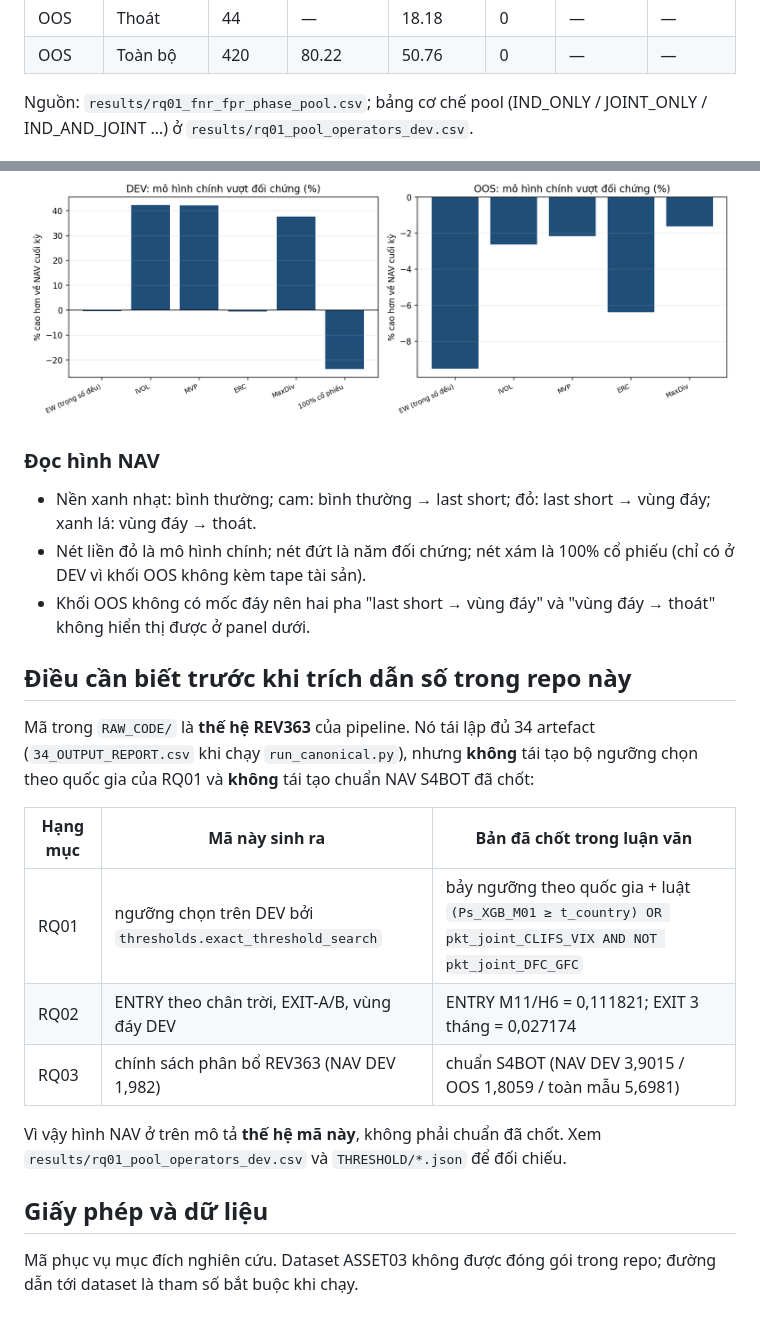
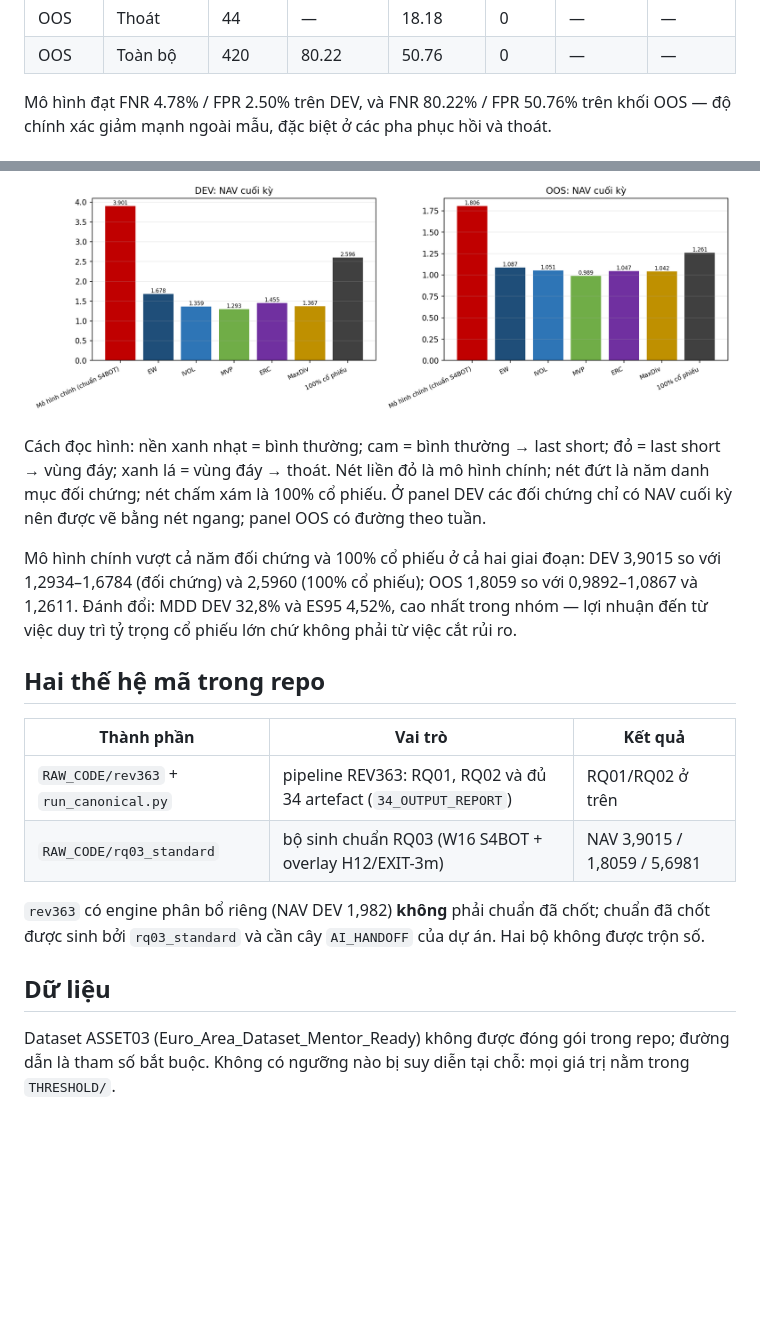
Before and after one commit to LyanMas7/euro-area-stress-regime-allocation, a Markdown page: README.md, 2 parts joined by grey strips. Rendered like a GitHub page; pictures changed too: results/fig_rq03_nav_dev_oos.png, results/fig_rq03_terminal.png (added); blank space fills up the shorter version.

```diff
--- a/README.md
+++ b/README.md
@@ -46,8 +47,9 @@ tầng chỉ báo riêng lẻ; "pool" là quyết định sau khi hợp phiếu
 | OOS | Thoát | 44 | — | 18.18 | 0 | — | — |
 | OOS | Toàn bộ | 420 | 80.22 | 50.76 | 0 | — | — |
 
-Nguồn: `results/rq01_fnr_fpr_phase_pool.csv`; bảng cơ chế pool (IND_ONLY / JOINT_ONLY /
-IND_AND_JOINT …) ở `results/rq01_pool_operators_dev.csv`.
+Mô hình đạt FNR 4.78% / FPR 2.50% trên DEV,
+và FNR 80.22% / FPR 50.76% trên khối OOS —
+độ chính xác giảm mạnh ngoài mẫu, đặc biệt ở các pha phục hồi và thoát.
 
 ![RQ01](results/fig_rq01_phase_pool.png)
 
@@ -101,32 +114,29 @@ Số tuần theo từng pha vòng đời (bình thường → last short → vù
 
 
 ![RQ03 NAV](results/fig_rq03_nav_dev_oos.png)
-![RQ03 excess](results/fig_rq03_excess.png)
+![RQ03 terminal](results/fig_rq03_terminal.png)
 
-### Đọc hình NAV
-* Nền xanh nhạt: bình thường; cam: bình thường → last short; đỏ: last short → vùng đáy;
-  xanh lá: vùng đáy → thoát.
-* Nét liền đỏ là mô hình chính; nét đứt là năm đối chứng; nét xám là 100% cổ phiếu
-  (chỉ có ở DEV vì khối OOS không kèm tape tài sản).
-* Khối OOS không có mốc đáy nên hai pha "last short → vùng đáy" và "vùng đáy → thoát"
-  không hiển thị được ở panel dưới.
+Cách đọc hình: nền xanh nhạt = bình thường; cam = bình thường → last short; đỏ = last short →
+vùng đáy; xanh lá = vùng đáy → thoát. Nét liền đỏ là mô hình chính; nét đứt là năm danh mục
+đối chứng; nét chấm xám là 100% cổ phiếu. Ở panel DEV các đối chứng chỉ có NAV cuối kỳ nên
+được vẽ bằng nét ngang; panel OOS có đường theo tuần.
 
-## Điều cần biết trước khi trích dẫn số trong repo này
+Mô hình chính vượt cả năm đối chứng và 100% cổ phiếu ở cả hai giai đoạn: DEV 3,9015 so với
+1,2934–1,6784 (đối chứng) và 2,5960 (100% cổ phiếu); OOS 1,8059 so với 0,9892–1,0867 và
+1,2611. Đánh đổi: MDD DEV 32,8% và ES95 4,52%, cao nhất trong nhóm — lợi nhuận đến từ việc
+duy trì tỷ trọng cổ phiếu lớn chứ không phải từ việc cắt rủi ro.
 
-Mã trong `RAW_CODE/` là **thế hệ REV363** của pipeline. Nó tái lập đủ 34 artefact
-(`34_OUTPUT_REPORT.csv` khi chạy `run_canonical.py`), nhưng **không** tái tạo bộ ngưỡng
-chọn theo quốc gia của RQ01 và **không** tái tạo chuẩn NAV S4BOT đã chốt:
+## Hai thế hệ mã trong repo
 
-| Hạng mục | Mã này sinh ra | Bản đã chốt trong luận văn |
+| Thành phần | Vai trò | Kết quả |
 |---|---|---|
-| RQ01 | ngưỡng chọn trên DEV bởi `thresholds.exact_threshold_search` | bảy ngưỡng theo quốc gia + luật `(Ps_XGB_M01 ≥ t_country) OR pkt_joint_CLIFS_VIX AND NOT pkt_joint_DFC_GFC` |
-| RQ02 | ENTRY theo chân trời, EXIT-A/B, vùng đáy DEV | ENTRY M11/H6 = 0,111821; EXIT 3 tháng = 0,027174 |
-| RQ03 | chính sách phân bổ REV363 (NAV DEV 1,982) | chuẩn S4BOT (NAV DEV 3,9015 / OOS 1,8059 / toàn mẫu 5,6981) |
+| `RAW_CODE/rev363` + `run_canonical.py` | pipeline REV363: RQ01, RQ02 và đủ 34 artefact (`34_OUTPUT_REPORT`) | RQ01/RQ02 ở trên |
+| `RAW_CODE/rq03_standard` | bộ sinh chuẩn RQ03 (W16 S4BOT + overlay H12/EXIT-3m) | NAV 3,9015 / 1,8059 / 5,6981 |
 
-Vì vậy hình NAV ở trên mô tả **thế hệ mã này**, không phải chuẩn đã chốt. Xem
-`results/rq01_pool_operators_dev.csv` và `THRESHOLD/*.json` để đối chiếu.
+`rev363` có engine phân bổ riêng (NAV DEV 1,982) **không** phải chuẩn đã chốt; chuẩn đã chốt
+được sinh bởi `rq03_standard` và cần cây `AI_HANDOFF` của dự án. Hai bộ không được trộn số.
 
-## Giấy phép và dữ liệu
+## Dữ liệu
 
-Mã phục vụ mục đích nghiên cứu. Dataset ASSET03 không được đóng gói trong repo; đường dẫn
-tới dataset là tham số bắt buộc khi chạy.
+Dataset ASSET03 (Euro_Area_Dataset_Mentor_Ready) không được đóng gói trong repo; đường dẫn là
+tham số bắt buộc. Không có ngưỡng nào bị suy diễn tại chỗ: mọi giá trị nằm trong `THRESHOLD/`.
```
Also changed, not shown: other parts of README.md (+39 -27 lines), 5 other files.
